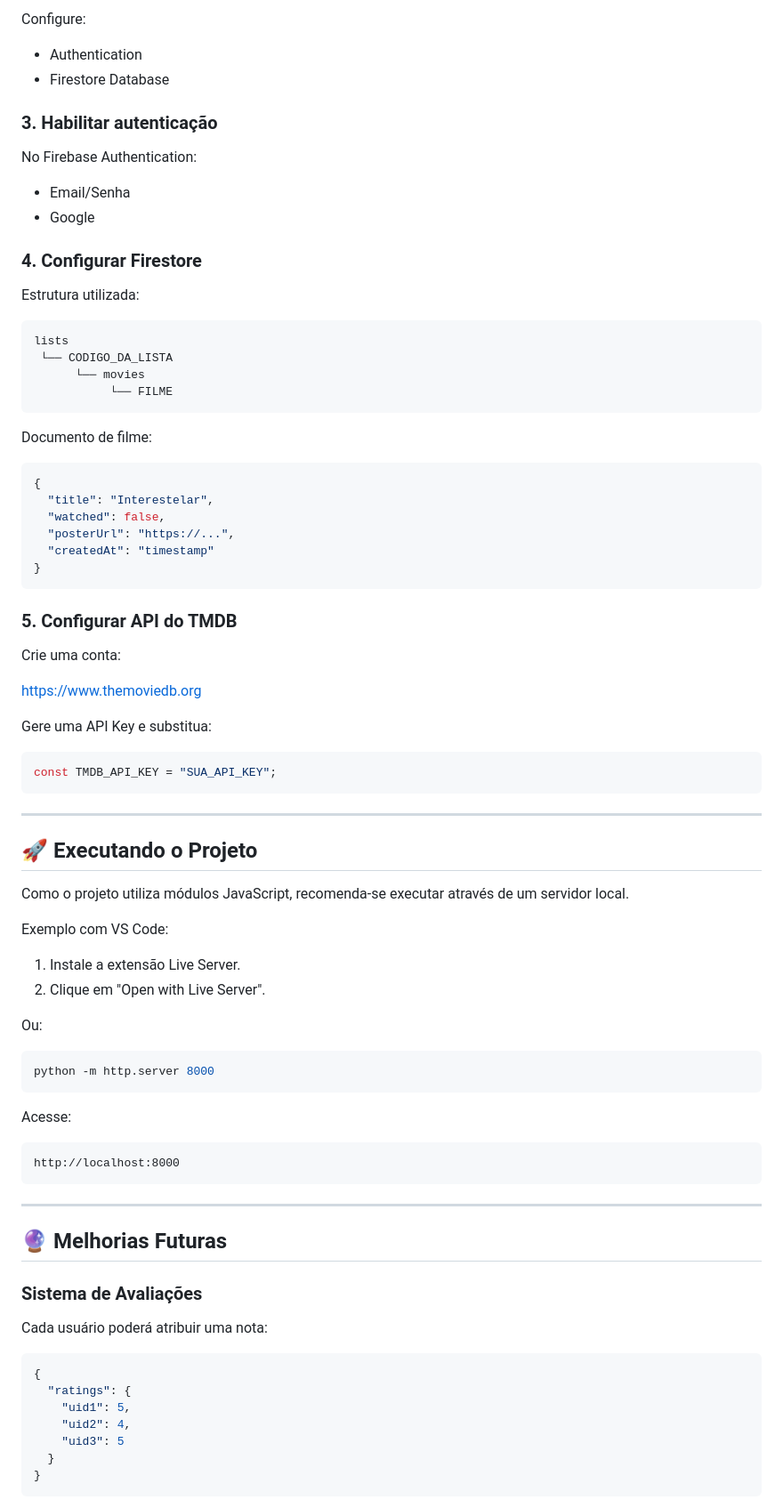
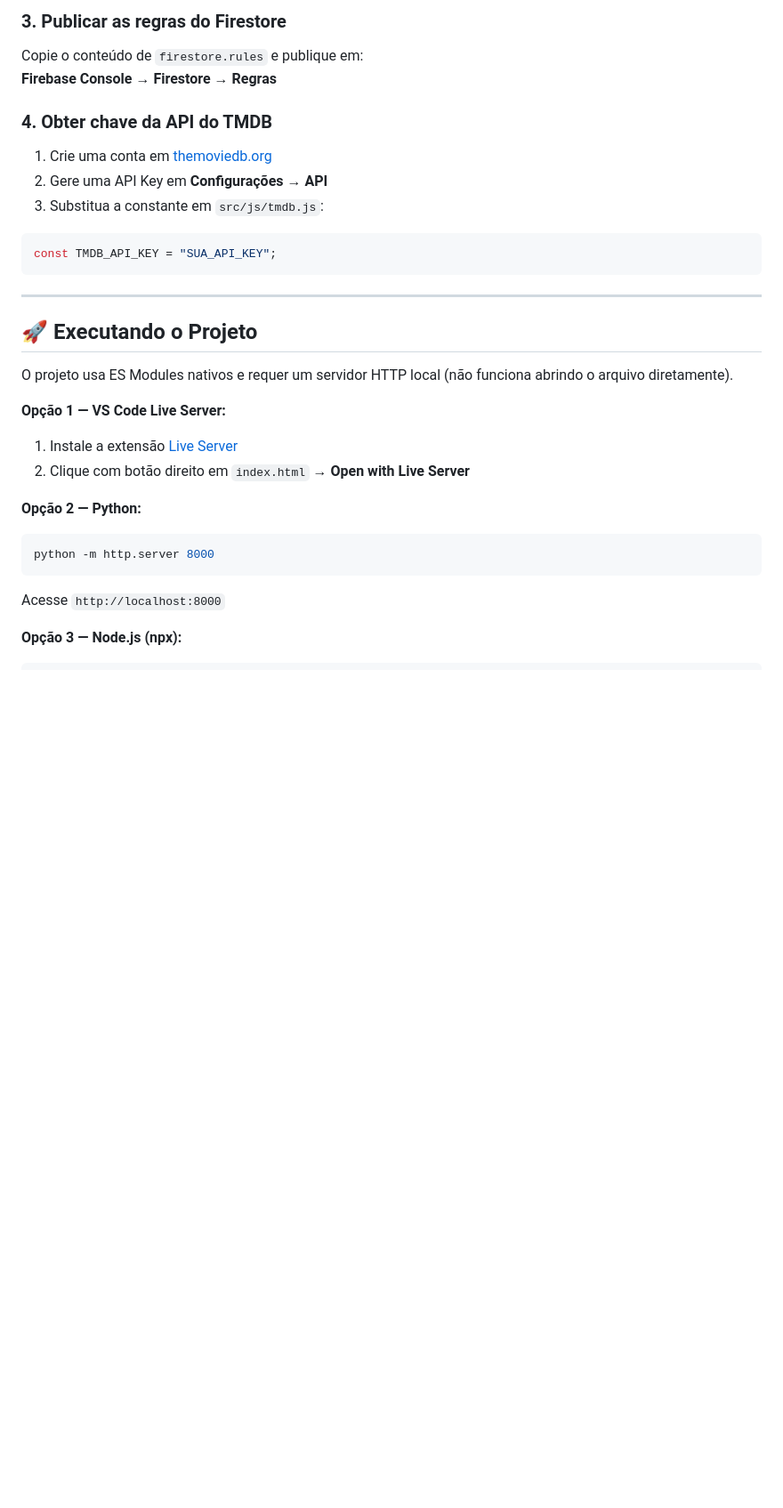
Before and after one commit to LucasAlvesLougon/sorteador_filmes, a Markdown page: README.md, the part around one of its changes. Shown at 89% size. Rendered like a GitHub page; blank space fills up the shorter version.

````diff
--- a/README.md
+++ b/README.md
@@ -98,45 +159,14 @@ https://console.firebase.google.com
 
-Configure:
+### 3. Publicar as regras do Firestore
 
-* Authentication
-* Firestore Database
+Copie o conteúdo de `firestore.rules` e publique em:
+**Firebase Console → Firestore → Regras**
 
-### 3. Habilitar autenticação
+### 4. Obter chave da API do TMDB
 
-No Firebase Authentication:
-
-* Email/Senha
-* Google
-
-### 4. Configurar Firestore
-
-Estrutura utilizada:
-
-```text
-lists
- └── CODIGO_DA_LISTA
-      └── movies
-           └── FILME
-```
-
-Documento de filme:
-
-```json
-{
-  "title": "Interestelar",
-  "watched": false,
-  "posterUrl": "https://...",
-  "createdAt": "timestamp"
-}
-```
-
-### 5. Configurar API do TMDB
-
-Crie uma conta:
-
-https://www.themoviedb.org
-
-Gere uma API Key e substitua:
+1. Crie uma conta em [themoviedb.org](https://www.themoviedb.org)
+2. Gere uma API Key em **Configurações → API**
+3. Substitua a constante em `src/js/tmdb.js`:
 
 ```javascript
 const TMDB_API_KEY = "SUA_API_KEY";
@@ -146,40 +176,20 @@ const TMDB_API_KEY = "SUA_API_KEY";
 
 ## 🚀 Executando o Projeto
 
-Como o projeto utiliza módulos JavaScript, recomenda-se executar através de um servidor local.
+O projeto usa ES Modules nativos e requer um servidor HTTP local (não funciona abrindo o arquivo diretamente).
 
-Exemplo com VS Code:
+**Opção 1 — VS Code Live Server:**
 
-1. Instale a extensão Live Server.
-2. Clique em "Open with Live Server".
+1. Instale a extensão [Live Server](https://marketplace.visualstudio.com/items?itemName=ritwickdey.LiveServer)
+2. Clique com botão direito em `index.html` → **Open with Live Server**
 
-Ou:
+**Opção 2 — Python:**
 
 ```bash
 python -m http.server 8000
 ```
 
-Acesse:
+Acesse `http://localhost:8000`
 
-```text
-http://localhost:8000
-```
+**Opção 3 — Node.js (npx):**
 
----
-
-## 🔮 Melhorias Futuras
-
-### Sistema de Avaliações
-
-Cada usuário poderá atribuir uma nota:
-
-```json
-{
-  "ratings": {
-    "uid1": 5,
-    "uid2": 4,
-    "uid3": 5
-  }
-}
-```
-
````
Also changed, not shown: other parts of README.md (+116 -110 lines).
